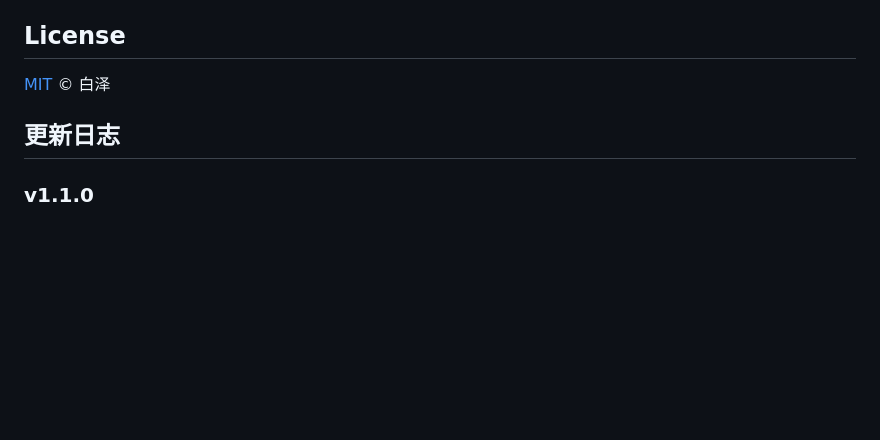
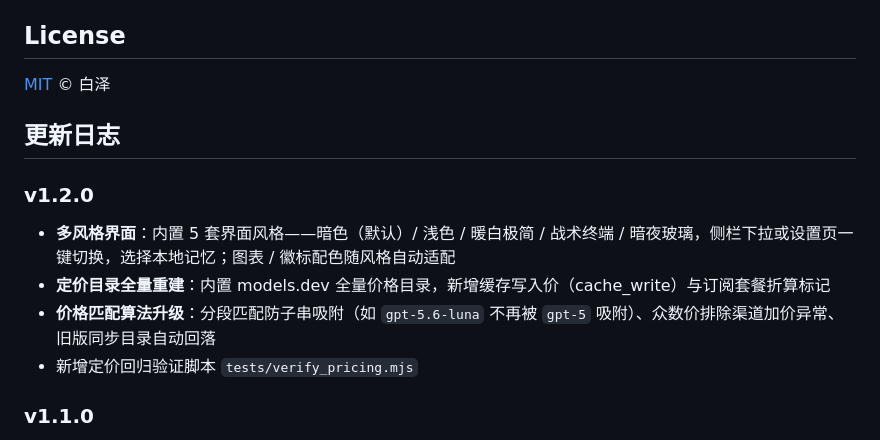
Before and after one commit to dustfree999/kimi-token-watcher, a Markdown page: README.md, the part around the change. GitHub-like rendering; blank space fills up the shorter version.

Commit message:
README 更新日志补充 v1.2.0

```diff
--- a/README.md
+++ b/README.md
@@ -176,6 +176,13 @@ kimi-token-watcher/
 
 ## 更新日志
 
+### v1.2.0
+
+- **多风格界面**：内置 5 套界面风格——暗色（默认）/ 浅色 / 暖白极简 / 战术终端 / 暗夜玻璃，侧栏下拉或设置页一键切换，选择本地记忆；图表 / 徽标配色随风格自动适配
+- **定价目录全量重建**：内置 models.dev 全量价格目录，新增缓存写入价（cache_write）与订阅套餐折算标记
+- **价格匹配算法升级**：分段匹配防子串吸附（如 `gpt-5.6-luna` 不再被 `gpt-5` 吸附）、众数价排除渠道加价异常、旧版同步目录自动回落
+- 新增定价回归验证脚本 `tests/verify_pricing.mjs`
+
 ### v1.1.0
 
 - **新增外部数据源**：ZCode（`~/.zcode` SQLite）、DSH（`~/.dsh/sessions`）、Copilot(OAI)（VSCode 插件日志），与 Kimi Code 额度严格分开统计
```
